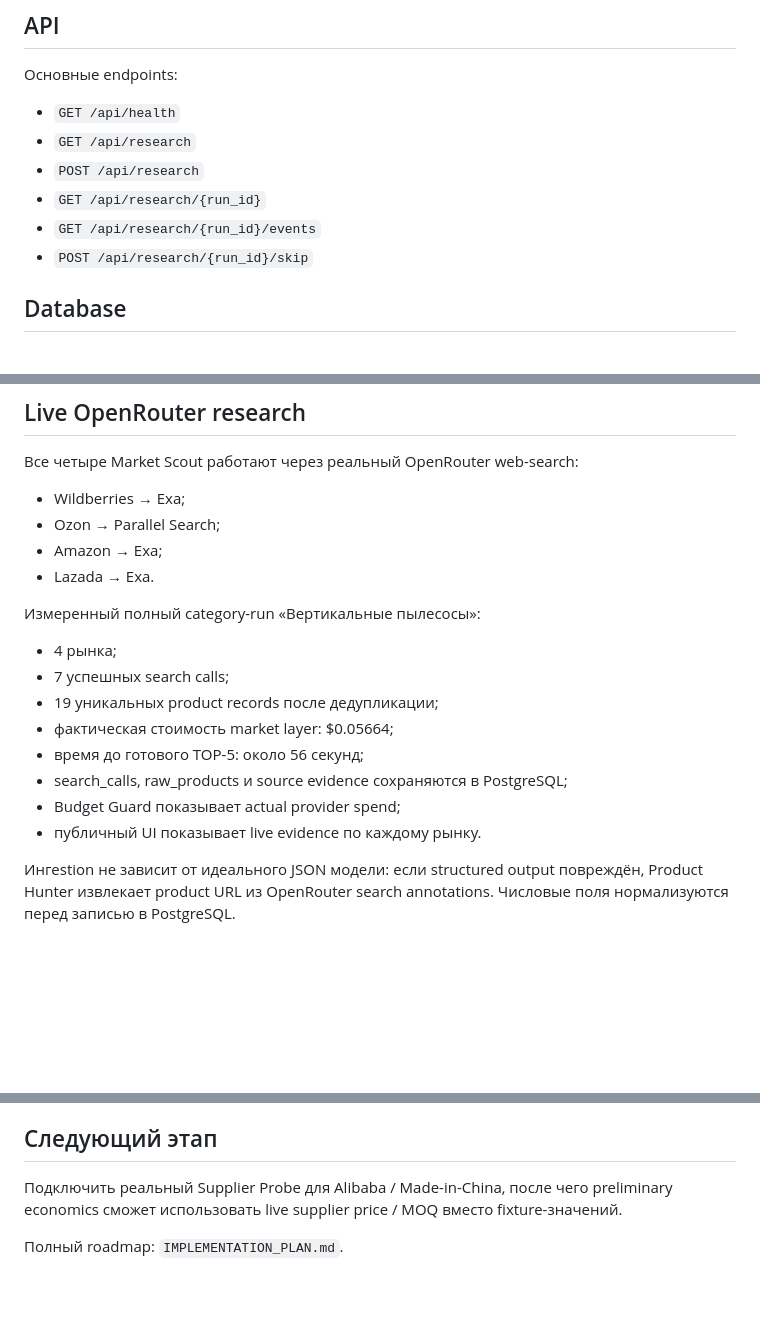
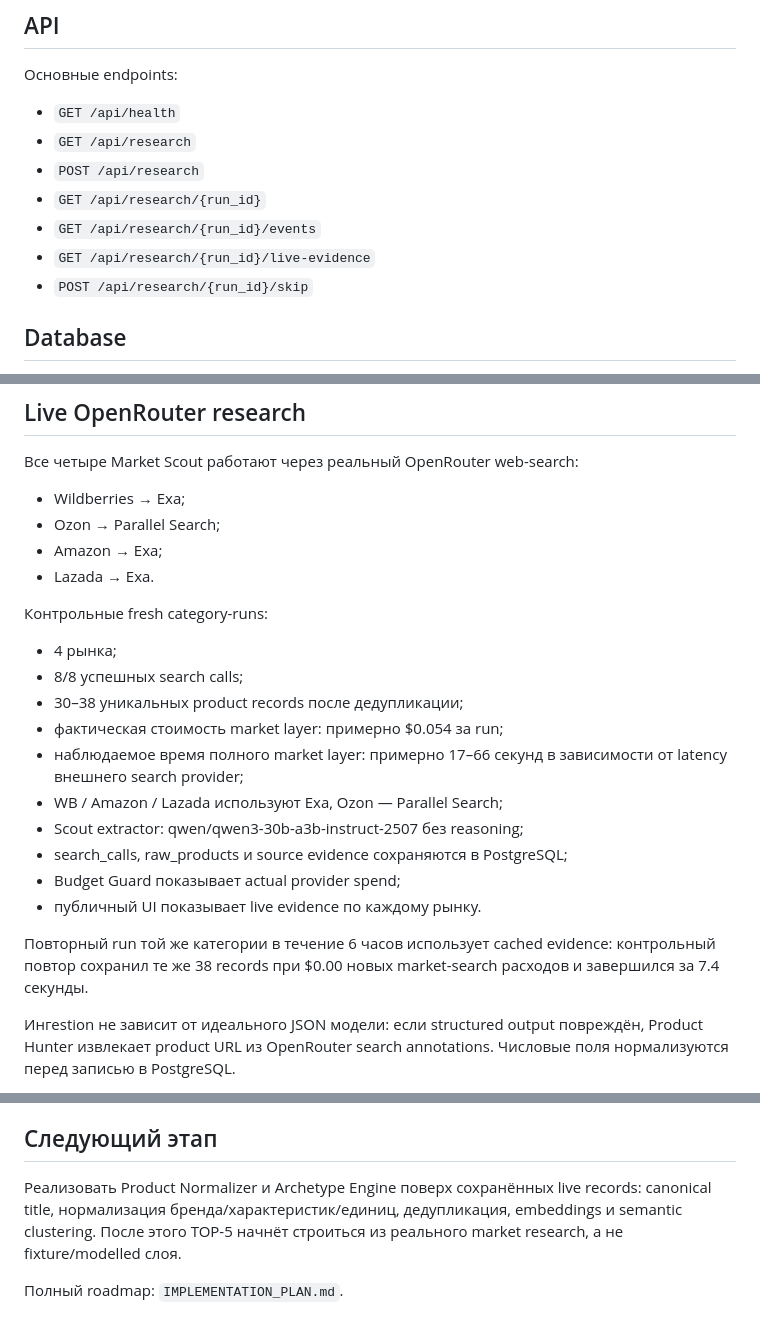
Before and after one commit to ZonaNeona/internet-revolution, a Markdown page: README.md, 3 parts joined by grey strips. Drawn GitHub-style; blank space fills up the shorter version.

Commit message:
docs: record live benchmark and cache reuse

```diff
--- a/README.md
+++ b/README.md
@@ -79,6 +79,7 @@ Research run не должен зависеть от HTTP-запроса или
 - `POST /api/research`
 - `GET /api/research/{run_id}`
 - `GET /api/research/{run_id}/events`
+- `GET /api/research/{run_id}/live-evidence`
 - `POST /api/research/{run_id}/skip`
 
 ## Database
@@ -107,16 +108,20 @@ PM2:
 - Amazon → Exa;
 - Lazada → Exa.
 
-Измеренный полный category-run «Вертикальные пылесосы»:
+Контрольные fresh category-runs:
 
 - 4 рынка;
-- 7 успешных search calls;
-- 19 уникальных product records после дедупликации;
-- фактическая стоимость market layer: $0.05664;
-- время до готового TOP-5: около 56 секунд;
+- 8/8 успешных search calls;
+- 30–38 уникальных product records после дедупликации;
+- фактическая стоимость market layer: примерно $0.054 за run;
+- наблюдаемое время полного market layer: примерно 17–66 секунд в зависимости от latency внешнего search provider;
+- WB / Amazon / Lazada используют Exa, Ozon — Parallel Search;
+- Scout extractor: qwen/qwen3-30b-a3b-instruct-2507 без reasoning;
 - search_calls, raw_products и source evidence сохраняются в PostgreSQL;
 - Budget Guard показывает actual provider spend;
 - публичный UI показывает live evidence по каждому рынку.
+
+Повторный run той же категории в течение 6 часов использует cached evidence: контрольный повтор сохранил те же 38 records при $0.00 новых market-search расходов и завершился за 7.4 секунды.
 
 Ингestion не зависит от идеального JSON модели: если structured output повреждён, Product Hunter извлекает product URL из OpenRouter search annotations. Числовые поля нормализуются перед записью в PostgreSQL.
 
@@ -130,6 +135,6 @@ Product Hunter не выдаёт modelled значения за реальные
 
 ## Следующий этап
 
-Подключить реальный Supplier Probe для Alibaba / Made-in-China, после чего preliminary economics сможет использовать live supplier price / MOQ вместо fixture-значений.
+Реализовать Product Normalizer и Archetype Engine поверх сохранённых live records: canonical title, нормализация бренда/характеристик/единиц, дедупликация, embeddings и semantic clustering. После этого TOP-5 начнёт строиться из реального market research, а не fixture/modelled слоя.
 
 Полный roadmap: `IMPLEMENTATION_PLAN.md`.
```
